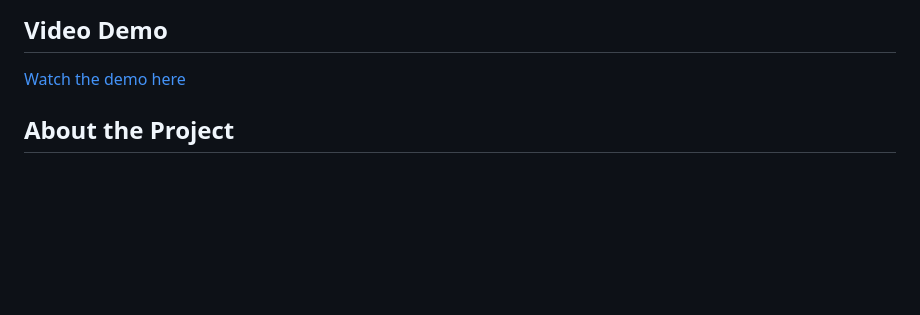
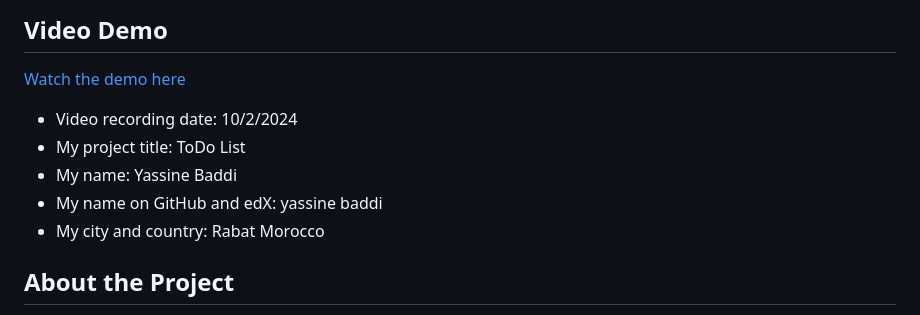
Before and after one commit to yassinebaddi/CS50x-Final-Project, a Markdown page: README.md, the part around the change. Rendered like a GitHub page; blank space fills up the shorter version.

```diff
--- a/README.md
+++ b/README.md
@@ -2,6 +2,12 @@
 
 ## Video Demo
 [Watch the demo here](https://streamable.com/71qga6)
+
+- Video recording date: 10/2/2024
+- My project title: ToDo List
+- My name: Yassine Baddi
+- My name on GitHub and edX: yassine baddi
+- My city and country: Rabat Morocco
 
 ## About the Project
 Welcome to **DONE**, my final project for CS50x! This web application aims to help users manage their daily tasks and errands efficiently. We all have moments when we forget to complete simple chores—like putting sheets back on the bed or booking a trip. Often, all it takes to stay on track is a simple to-do list.
```
